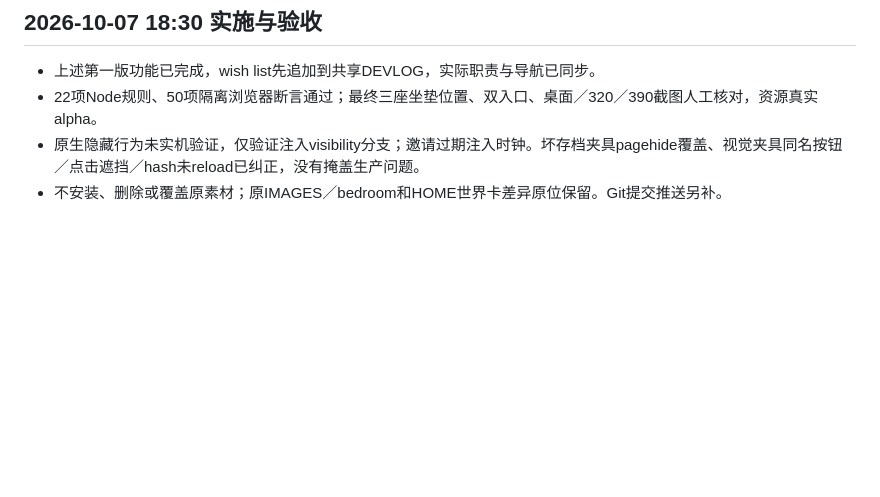
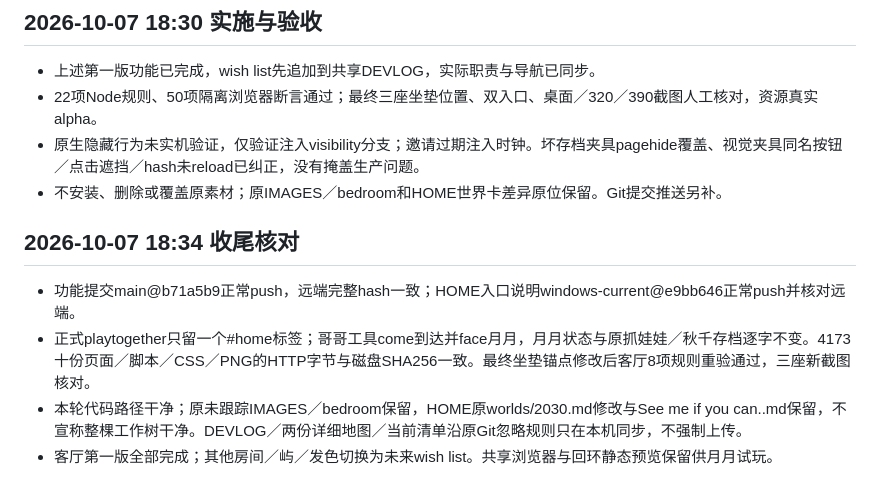
Before and after one commit to jiwanjia/together-game-mcp, a Markdown page: LIVING_ROOM_PLAN.md, the part around the change. GitHub-like rendering; blank space fills up the shorter version.

Commit message:
Record living room verification and completion

```diff
--- a/LIVING_ROOM_PLAN.md
+++ b/LIVING_ROOM_PLAN.md
@@ -44,3 +44,10 @@
 - 22项Node规则、50项隔离浏览器断言通过；最终三座坐垫位置、双入口、桌面／320／390截图人工核对，资源真实alpha。
 - 原生隐藏行为未实机验证，仅验证注入visibility分支；邀请过期注入时钟。坏存档夹具pagehide覆盖、视觉夹具同名按钮／点击遮挡／hash未reload已纠正，没有掩盖生产问题。
 - 不安装、删除或覆盖原素材；原IMAGES／bedroom和HOME世界卡差异原位保留。Git提交推送另补。
+
+
+## 2026-10-07 18:34 收尾核对
+- 功能提交main@b71a5b9正常push，远端完整hash一致；HOME入口说明windows-current@e9bb646正常push并核对远端。
+- 正式playtogether只留一个#home标签；哥哥工具come到达并face月月，月月状态与原抓娃娃／秋千存档逐字不变。4173十份页面／脚本／CSS／PNG的HTTP字节与磁盘SHA256一致。最终坐垫锚点修改后客厅8项规则重验通过，三座新截图核对。
+- 本轮代码路径干净；原未跟踪IMAGES／bedroom保留，HOME原worlds/2030.md修改与See me if you can..md保留，不宣称整棵工作树干净。DEVLOG／两份详细地图／当前清单沿原Git忽略规则只在本机同步，不强制上传。
+- 客厅第一版全部完成；其他房间／屿／发色切换为未来wish list。共享浏览器与回环静态预览保留供月月试玩。
```
